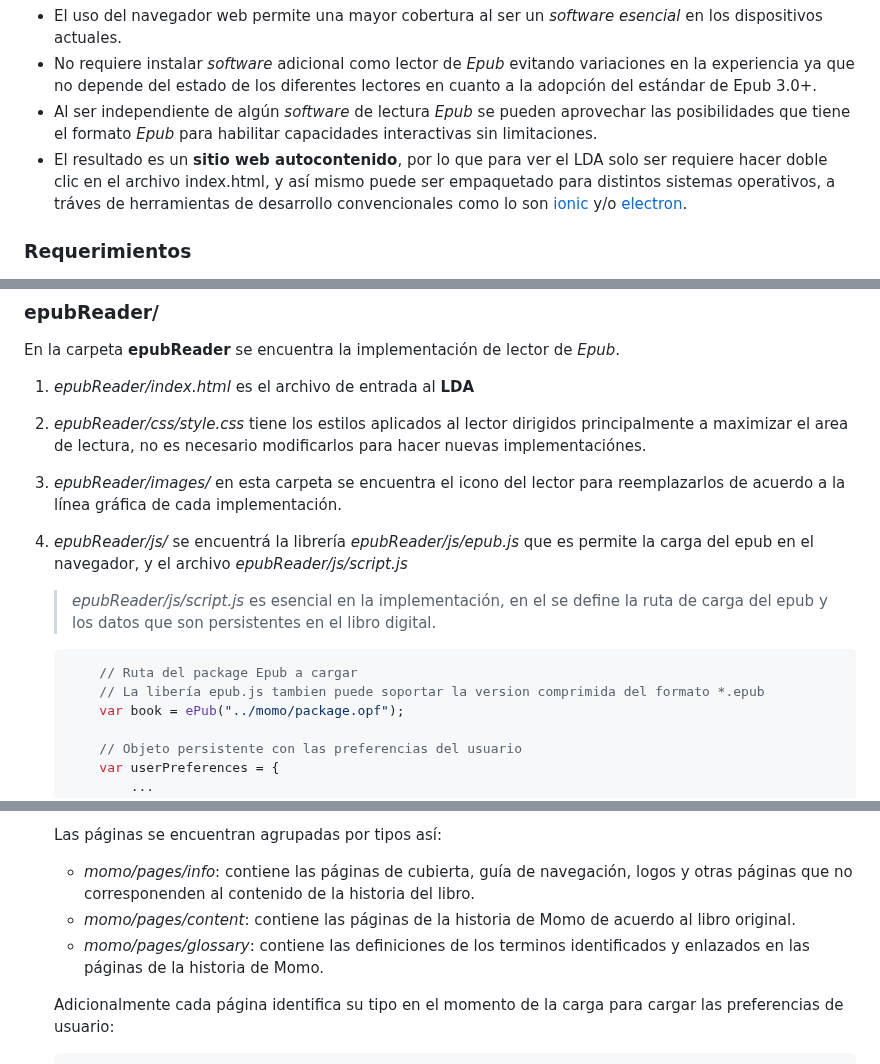
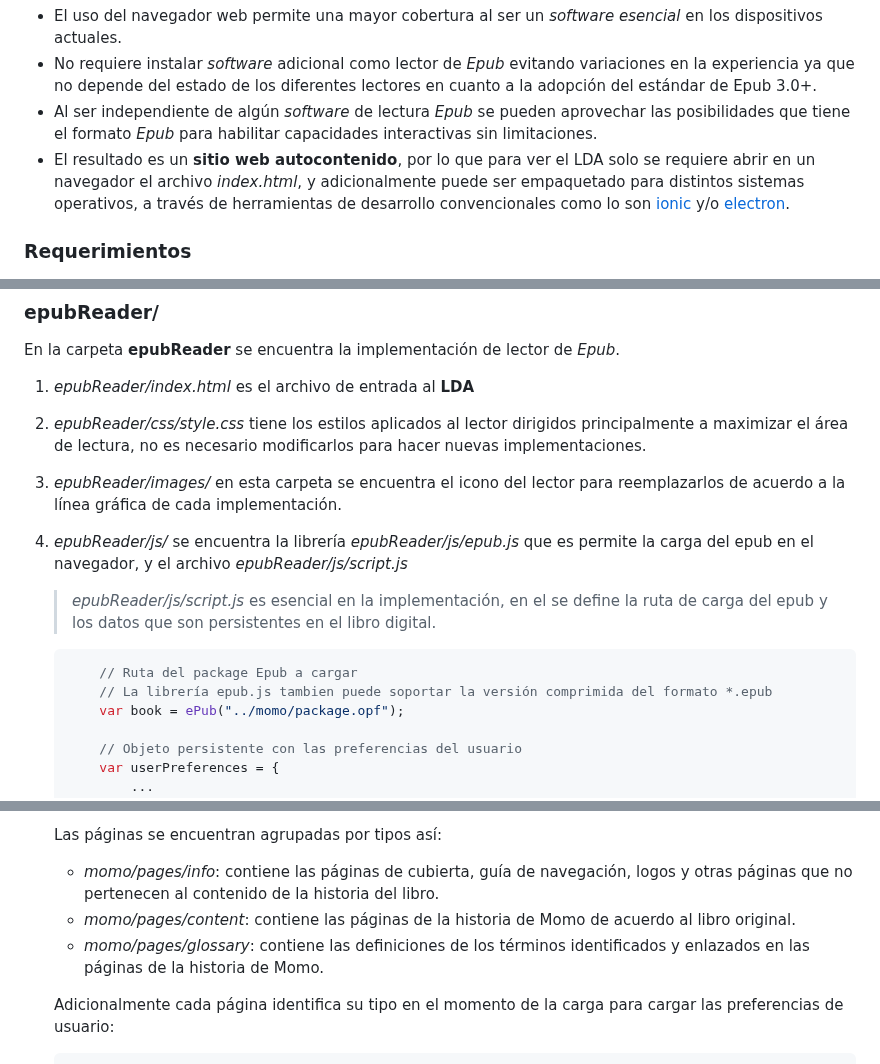
Before and after one commit to novatransmedia/lda-momo, a Markdown page: README.md, 3 parts joined by grey strips. GitHub-like rendering.

````diff
--- a/README.md
+++ b/README.md
@@ -21,7 +21,7 @@ Las principales ventajas de esta aproximación son:
 - El uso del navegador web permite una mayor cobertura al ser un _software esencial_ en los dispositivos actuales.
 - No requiere instalar _software_ adicional como lector de _Epub_ evitando variaciones en la experiencia ya que no depende del estado de los diferentes lectores en cuanto a la adopción del estándar de Epub 3.0+.
 - Al ser independiente de algún _software_ de lectura _Epub_ se pueden aprovechar las posibilidades que tiene el formato _Epub_ para habilitar capacidades interactivas sin limitaciones.
-- El resultado es un **sitio web autocontenido**, por lo que para ver el LDA solo ser requiere hacer doble clic en el archivo index.html, y así mismo puede ser empaquetado para distintos sistemas operativos, a tráves de herramientas de desarrollo convencionales como lo son [ionic](https://ionicframework.com/) y/o [electron](https://www.electronjs.org/).
+- El resultado es un **sitio web autocontenido**, por lo que para ver el LDA solo se requiere abrir en un navegador el archivo _index.html_, y adicionalmente puede ser empaquetado para distintos sistemas operativos, a través de herramientas de desarrollo convencionales como lo son [ionic](https://ionicframework.com/) y/o [electron](https://www.electronjs.org/).
 
 ### Requerimientos
 
@@ -46,15 +46,15 @@ Las principales ventajas de esta aproximación son:
 En la carpeta **epubReader** se encuentra la implementación de lector de _Epub_.
 
 1. _epubReader/index.html_ es el archivo de entrada al **LDA**
-2. _epubReader/css/style.css_ tiene los estilos aplicados al lector dirigidos principalmente a maximizar el area de lectura, no es necesario modificarlos para hacer nuevas implementaciónes.
+2. _epubReader/css/style.css_ tiene los estilos aplicados al lector dirigidos principalmente a maximizar el área de lectura, no es necesario modificarlos para hacer nuevas implementaciones.
 3. _epubReader/images/_ en esta carpeta se encuentra el icono del lector para reemplazarlos de acuerdo a la línea gráfica de cada implementación.
-4. _epubReader/js/_ se encuentrá la librería _epubReader/js/epub.js_ que es permite la carga del epub en el navegador, y el archivo _epubReader/js/script.js_
+4. _epubReader/js/_ se encuentra la librería _epubReader/js/epub.js_ que es permite la carga del epub en el navegador, y el archivo _epubReader/js/script.js_
 
    > _epubReader/js/script.js_ es esencial en la implementación, en el se define la ruta de carga del epub y los datos que son persistentes en el libro digital.
 
     ```js
         // Ruta del package Epub a cargar
-        // La libería epub.js tambien puede soportar la version comprimida del formato *.epub
+        // La librería epub.js tambien puede soportar la versión comprimida del formato *.epub
         var book = ePub("../momo/package.opf");
 
         // Objeto persistente con las preferencias del usuario
@@ -95,9 +95,9 @@ En la carpeta **epubReader** se encuentra la implementación de lector de _Epub_
 
     Las páginas se encuentran agrupadas por tipos así:
 
-    - _momo/pages/info_: contiene las páginas de cubierta, guía de navegación, logos y otras páginas que no corresponenden al contenido de la historia del libro.
+    - _momo/pages/info_: contiene las páginas de cubierta, guía de navegación, logos y otras páginas que no pertenecen al contenido de la historia del libro.
     - _momo/pages/content_: contiene las páginas de la historia de Momo de acuerdo al libro original.
-    - _momo/pages/glossary_: contiene las definiciones de los terminos identificados y enlazados en las páginas de la historia de Momo.
+    - _momo/pages/glossary_: contiene las definiciones de los términos identificados y enlazados en las páginas de la historia de Momo.
 
     Adicionalmente cada página identifica su tipo en el momento de la carga para cargar las preferencias de usuario:
 
````
